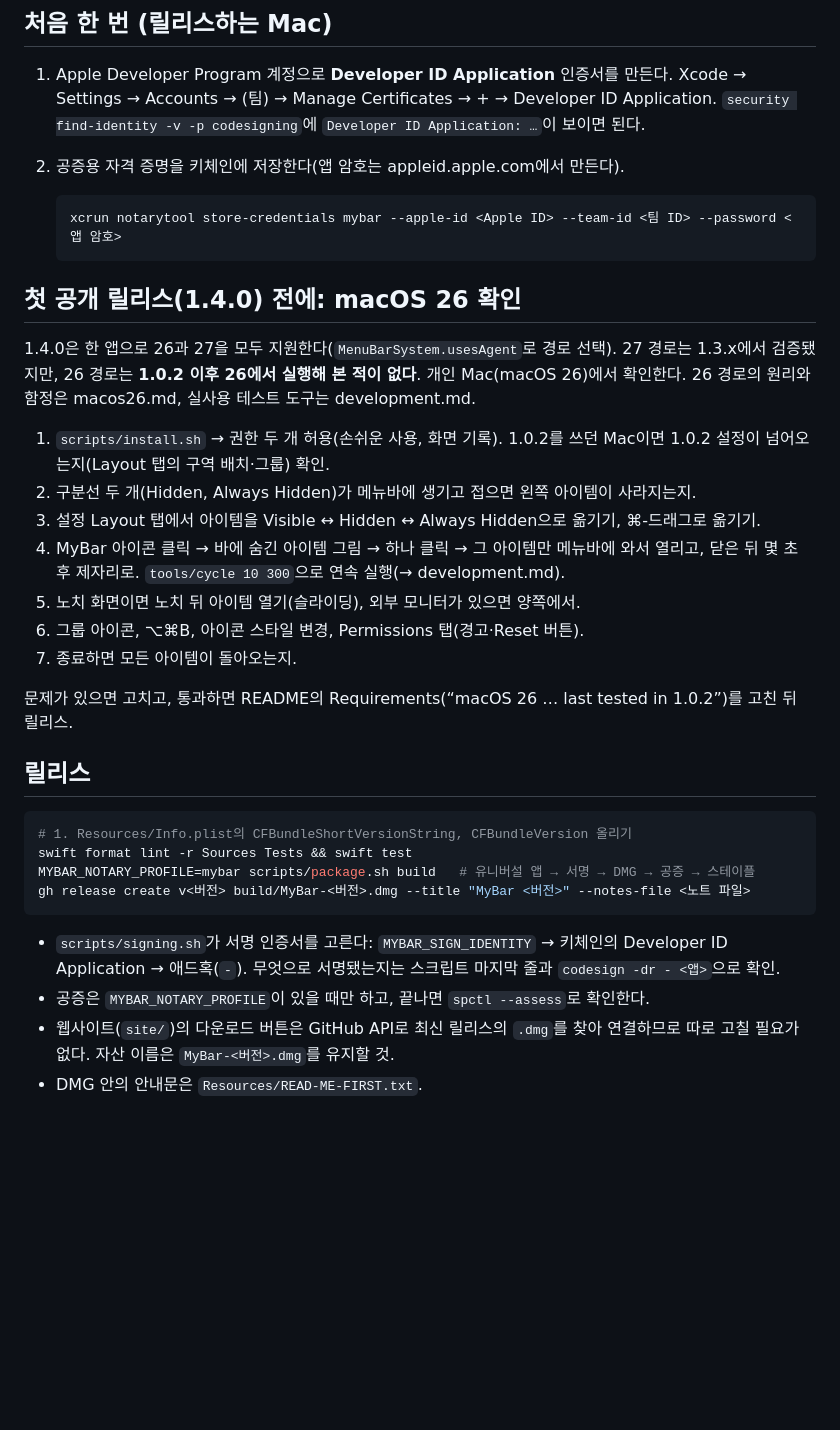
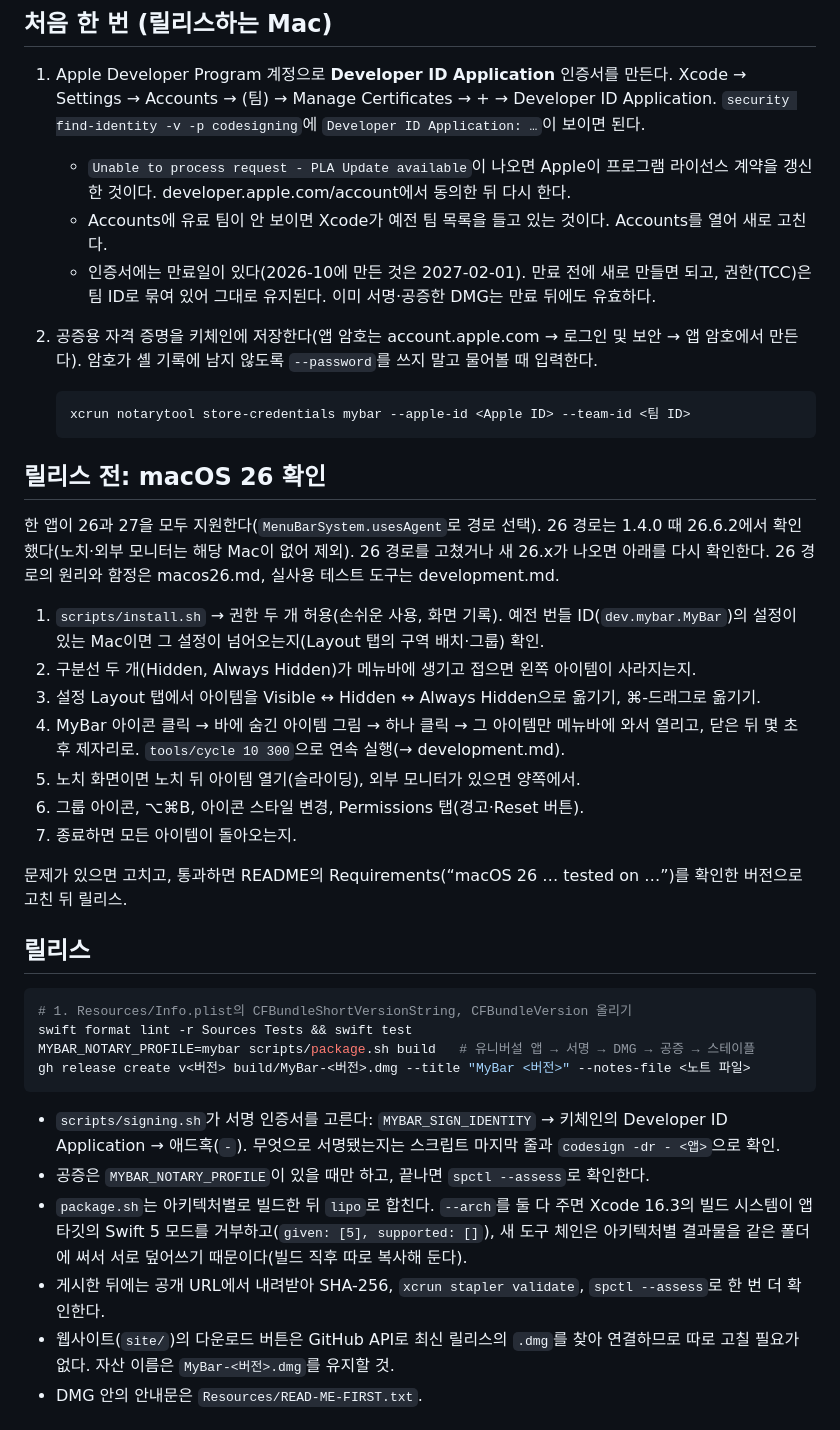
Before and after one commit to gjeon03/mybar, a Markdown page: docs/releasing.md, the part around the change. Drawn GitHub-style; blank space fills up the shorter version.

Commit message:
docs: 릴리스 문서에 1.4.0에서 겪은 함정과 macOS 26 확인 절차 갱신
계약(PLA) 동의, 인증서 만료일, 앱 암호 입력 방식, universal 빌드 방식을 적고
일회성이던 "첫 공개 릴리스 전" 항목을 릴리스마다 쓰는 26 확인 절차로 바꾼다.

````diff
--- a/docs/releasing.md
+++ b/docs/releasing.md
@@ -5,20 +5,26 @@
 1. Apple Developer Program 계정으로 **Developer ID Application** 인증서를 만든다.
    Xcode → Settings → Accounts → (팀) → Manage Certificates → + → Developer ID Application.
    `security find-identity -v -p codesigning`에 `Developer ID Application: …`이 보이면 된다.
-2. 공증용 자격 증명을 키체인에 저장한다(앱 암호는 appleid.apple.com에서 만든다).
+   - `Unable to process request - PLA Update available`이 나오면 Apple이 프로그램 라이선스 계약을 갱신한
+     것이다. developer.apple.com/account에서 동의한 뒤 다시 한다.
+   - Accounts에 유료 팀이 안 보이면 Xcode가 예전 팀 목록을 들고 있는 것이다. Accounts를 열어 새로 고친다.
+   - 인증서에는 만료일이 있다(2026-10에 만든 것은 2027-02-01). 만료 전에 새로 만들면 되고, 권한(TCC)은 팀 ID로
+     묶여 있어 그대로 유지된다. 이미 서명·공증한 DMG는 만료 뒤에도 유효하다.
+2. 공증용 자격 증명을 키체인에 저장한다(앱 암호는 account.apple.com → 로그인 및 보안 → 앱 암호에서 만든다).
+   암호가 셸 기록에 남지 않도록 `--password`를 쓰지 말고 물어볼 때 입력한다.
 
    ```bash
-   xcrun notarytool store-credentials mybar --apple-id <Apple ID> --team-id <팀 ID> --password <앱 암호>
+   xcrun notarytool store-credentials mybar --apple-id <Apple ID> --team-id <팀 ID>
    ```
 
-## 첫 공개 릴리스(1.4.0) 전에: macOS 26 확인
+## 릴리스 전: macOS 26 확인
 
-1.4.0은 한 앱으로 26과 27을 모두 지원한다(`MenuBarSystem.usesAgent`로 경로 선택). 27 경로는 1.3.x에서
-검증됐지만, 26 경로는 **1.0.2 이후 26에서 실행해 본 적이 없다**. 개인 Mac(macOS 26)에서 확인한다.
-26 경로의 원리와 함정은 macos26.md, 실사용 테스트 도구는 development.md.
+한 앱이 26과 27을 모두 지원한다(`MenuBarSystem.usesAgent`로 경로 선택). 26 경로는 1.4.0 때 26.6.2에서
+확인했다(노치·외부 모니터는 해당 Mac이 없어 제외). 26 경로를 고쳤거나 새 26.x가 나오면 아래를 다시
+확인한다. 26 경로의 원리와 함정은 macos26.md, 실사용 테스트 도구는 development.md.
 
-1. `scripts/install.sh` → 권한 두 개 허용(손쉬운 사용, 화면 기록). 1.0.2를 쓰던 Mac이면 1.0.2 설정이
-   넘어오는지(Layout 탭의 구역 배치·그룹) 확인.
+1. `scripts/install.sh` → 권한 두 개 허용(손쉬운 사용, 화면 기록). 예전 번들 ID(`dev.mybar.MyBar`)의
+   설정이 있는 Mac이면 그 설정이 넘어오는지(Layout 탭의 구역 배치·그룹) 확인.
 2. 구분선 두 개(Hidden, Always Hidden)가 메뉴바에 생기고 접으면 왼쪽 아이템이 사라지는지.
 3. 설정 Layout 탭에서 아이템을 Visible ↔ Hidden ↔ Always Hidden으로 옮기기, ⌘-드래그로 옮기기.
 4. MyBar 아이콘 클릭 → 바에 숨긴 아이템 그림 → 하나 클릭 → 그 아이템만 메뉴바에 와서 열리고, 닫은 뒤
@@ -27,7 +33,7 @@
 6. 그룹 아이콘, ⌥⌘B, 아이콘 스타일 변경, Permissions 탭(경고·Reset 버튼).
 7. 종료하면 모든 아이템이 돌아오는지.
 
-문제가 있으면 고치고, 통과하면 README의 Requirements(“macOS 26 … last tested in 1.0.2”)를 고친 뒤 릴리스.
+문제가 있으면 고치고, 통과하면 README의 Requirements(“macOS 26 … tested on …”)를 확인한 버전으로 고친 뒤 릴리스.
 
 ## 릴리스
 
@@ -41,6 +47,10 @@ gh release create v<버전> build/MyBar-<버전>.dmg --title "MyBar <버전>" --
 - `scripts/signing.sh`가 서명 인증서를 고른다: `MYBAR_SIGN_IDENTITY` → 키체인의 Developer ID
   Application → 애드혹(`-`). 무엇으로 서명됐는지는 스크립트 마지막 줄과 `codesign -dr - <앱>`으로 확인.
 - 공증은 `MYBAR_NOTARY_PROFILE`이 있을 때만 하고, 끝나면 `spctl --assess`로 확인한다.
+- `package.sh`는 아키텍처별로 빌드한 뒤 `lipo`로 합친다. `--arch`를 둘 다 주면 Xcode 16.3의 빌드 시스템이
+  앱 타깃의 Swift 5 모드를 거부하고(`given: [5], supported: []`), 새 도구 체인은 아키텍처별 결과물을 같은
+  폴더에 써서 서로 덮어쓰기 때문이다(빌드 직후 따로 복사해 둔다).
+- 게시한 뒤에는 공개 URL에서 내려받아 SHA-256, `xcrun stapler validate`, `spctl --assess`로 한 번 더 확인한다.
 - 웹사이트(`site/`)의 다운로드 버튼은 GitHub API로 최신 릴리스의 `.dmg`를 찾아 연결하므로 따로 고칠
   필요가 없다. 자산 이름은 `MyBar-<버전>.dmg`를 유지할 것.
 - DMG 안의 안내문은 `Resources/READ-ME-FIRST.txt`.
````
